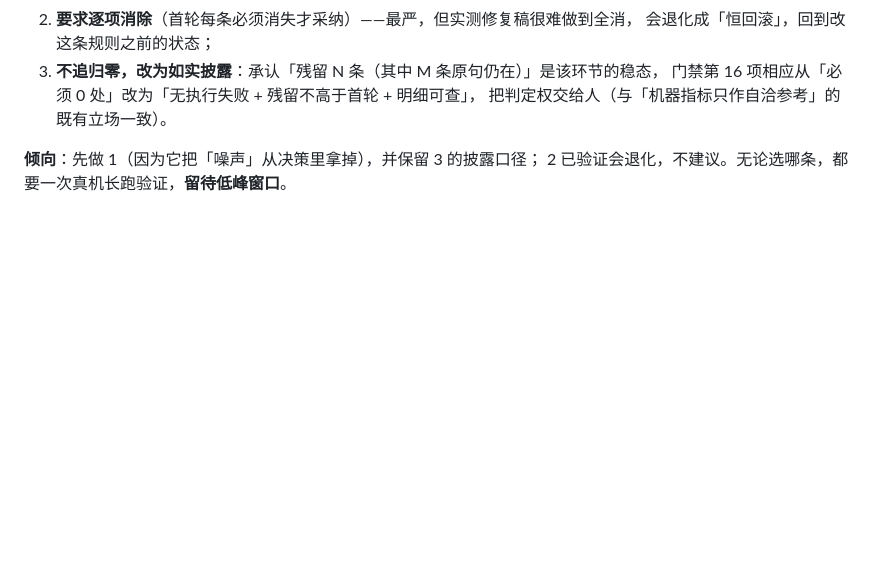
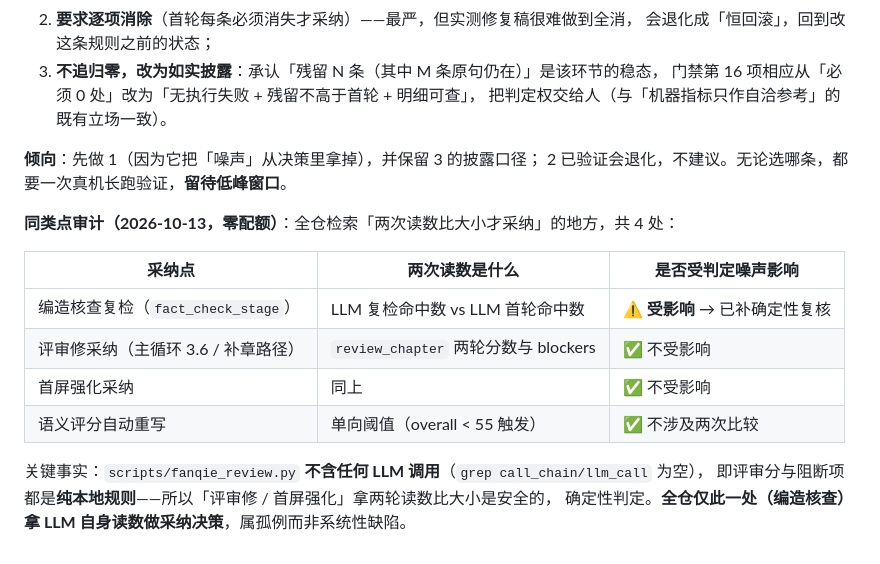
Before and after one commit to fengxingxuerong/write, a Markdown page: docs/交付文档.md, the part around the change. GitHub-like rendering; blank space fills up the shorter version.

Commit message:
docs(交付文档): 9.7 补同类点审计——「LLM 两次读数比大小」全仓仅编造核查这一处孤例
零配额全仓检索 4 处「两次读数比大小才采纳」的采纳点：编造核查复检（LLM vs LLM，受影响，已补确定性复核）、评审修采纳与首屏强化（两次都是 review_chapter 的分数与 blockers，而 fanqie_review.py 不含任何 call_chain/llm_call → 纯本地规则、确定性）、语义评分自动重写（单向阈值 overall<55，不涉及两次比较）。结论：这是孤例而非系统性缺陷，其余采纳判据本就建立在确定性读数上。

```diff
--- a/docs/交付文档.md
+++ b/docs/交付文档.md
@@ -565,3 +565,16 @@ getaddrinfo failed`），第 1 章编造核查两次预算都拿不到响应 →
 
 **倾向**：先做 1（因为它把「噪声」从决策里拿掉），并保留 3 的披露口径；
 2 已验证会退化，不建议。无论选哪条，都要一次真机长跑验证，**留待低峰窗口**。
+
+**同类点审计（2026-10-13，零配额）**：全仓检索「两次读数比大小才采纳」的地方，共 4 处：
+
+| 采纳点 | 两次读数是什么 | 是否受判定噪声影响 |
+|---|---|---|
+| 编造核查复检（`fact_check_stage`） | LLM 复检命中数 vs LLM 首轮命中数 | ⚠ **受影响** → 已补确定性复核 |
+| 评审修采纳（主循环 3.6 / 补章路径） | `review_chapter` 两轮分数与 blockers | ✅ 不受影响 |
+| 首屏强化采纳 | 同上 | ✅ 不受影响 |
+| 语义评分自动重写 | 单向阈值（overall < 55 触发） | ✅ 不涉及两次比较 |
+
+关键事实：`scripts/fanqie_review.py` **不含任何 LLM 调用**（`grep call_chain/llm_call` 为空），
+即评审分与阻断项都是**纯本地规则**——所以「评审修 / 首屏强化」拿两轮读数比大小是安全的，
+确定性判定。**全仓仅此一处（编造核查）拿 LLM 自身读数做采纳决策**，属孤例而非系统性缺陷。
```
